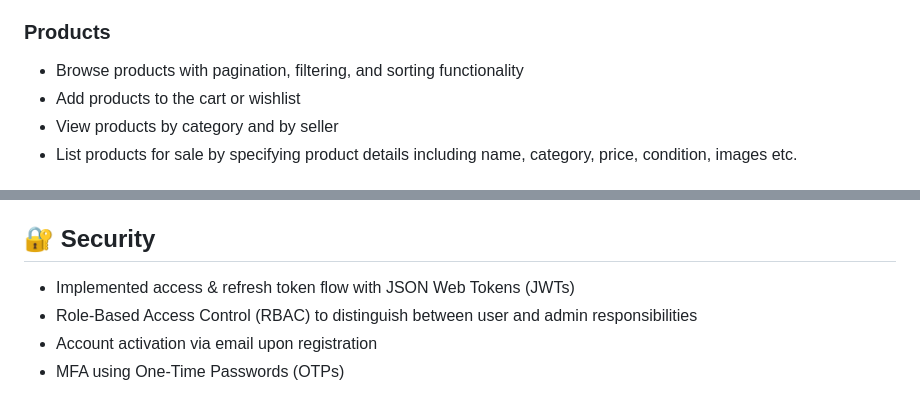
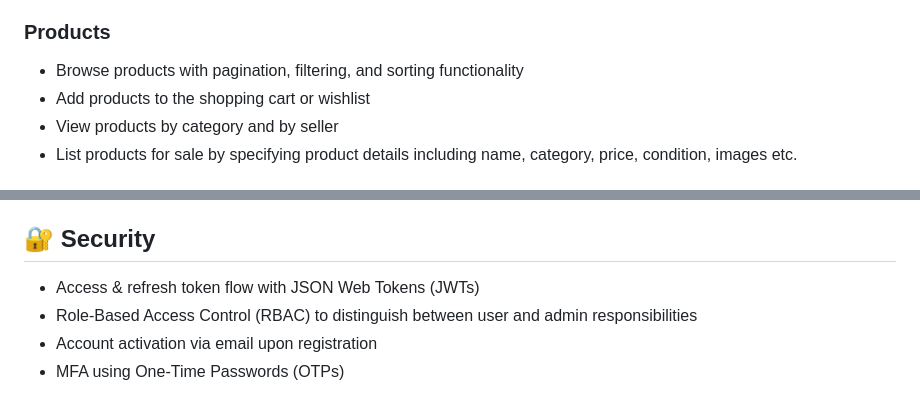
Before and after one commit to tmeras/ReSellMart, a Markdown page: README.md, 2 parts joined by grey strips. Drawn GitHub-style.

```diff
--- a/README.md
+++ b/README.md
@@ -5,7 +5,7 @@ A full-stack E-commerce application for buying and selling second-hand goods. De
 ## 📋 Features
 ### Products
 - Browse products with pagination, filtering, and sorting functionality
-- Add products to the cart or wishlist
+- Add products to the shopping cart or wishlist
 - View products by category and by seller
 - List products for sale by specifying product details including name, category, price, condition, images etc.
 
@@ -49,7 +49,7 @@ A full-stack E-commerce application for buying and selling second-hand goods. De
 
 
 ## 🔐 Security
-- Implemented access & refresh token flow with JSON Web Tokens (JWTs)
+-  Access & refresh token flow with JSON Web Tokens (JWTs)
  - Role-Based Access Control (RBAC) to distinguish between user and admin responsibilities
 - Account activation via email upon registration
 - MFA using One-Time Passwords (OTPs)
```
